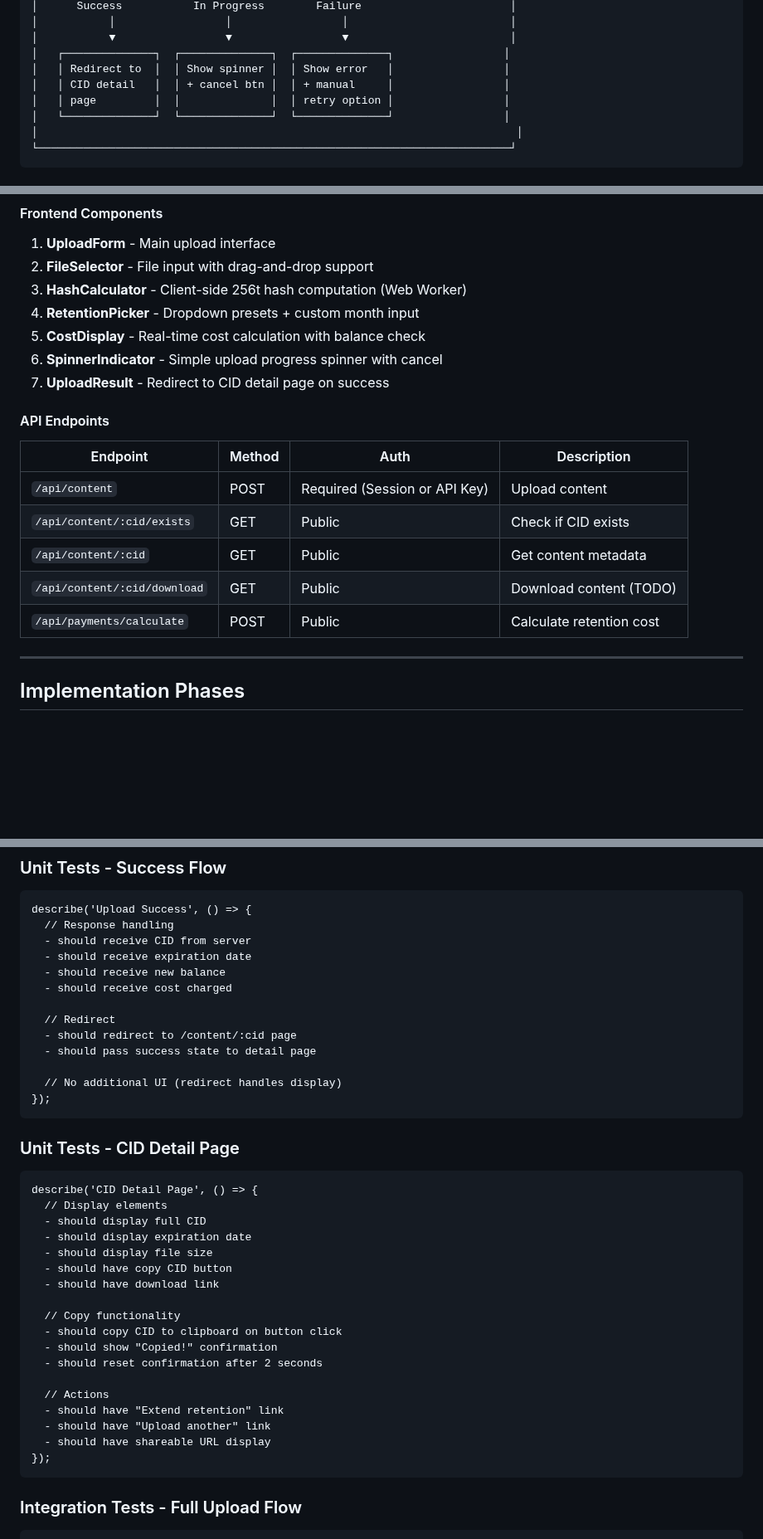
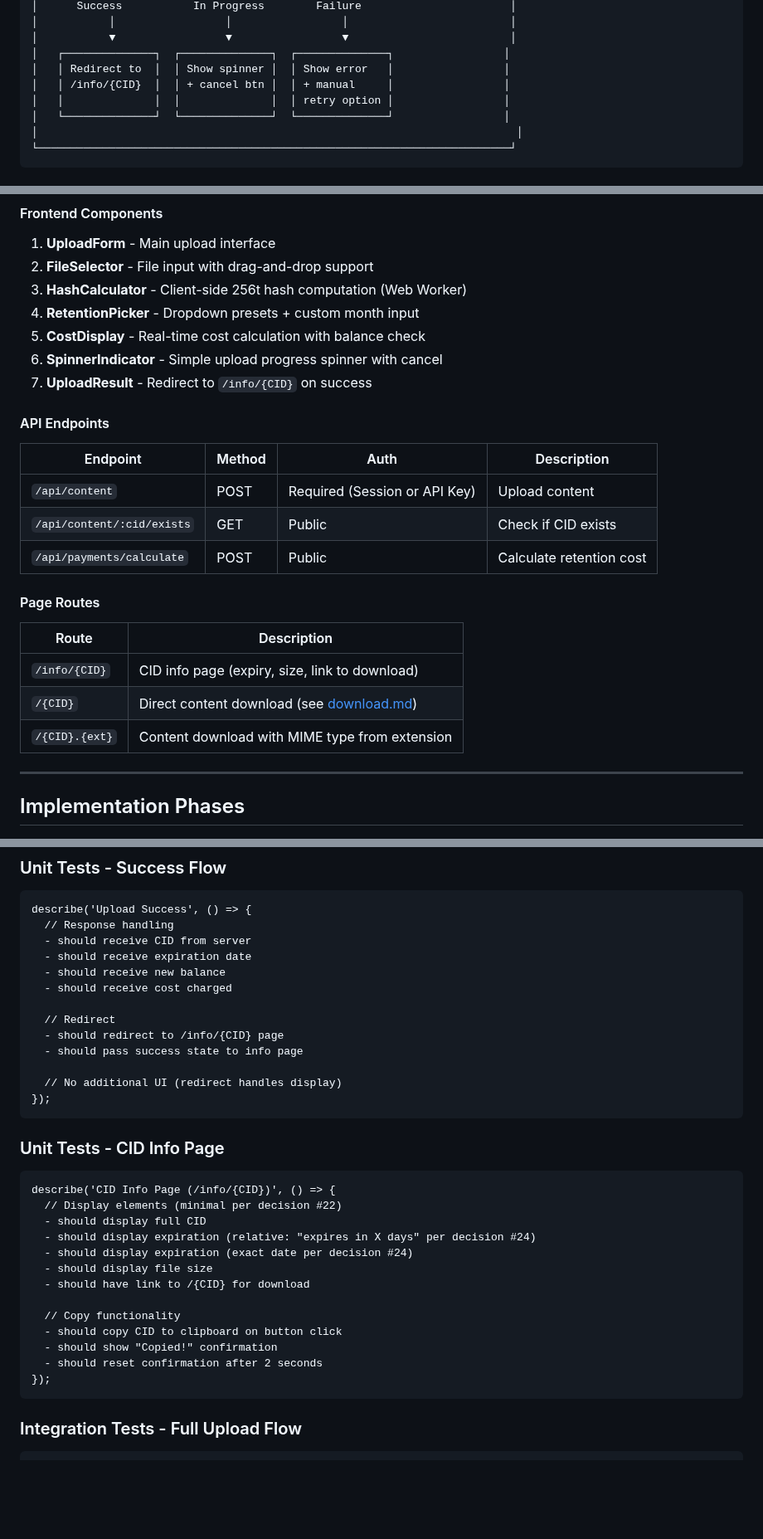
Before and after one commit to curtcox/hashbin.org, a Markdown page: todo/upload.md, 3 parts joined by grey strips. Shown at 83% size. Rendered like a GitHub page; blank space fills up the shorter version.

Commit message:
Update upload plan with URL structure and info page details
- Success redirects to /info/{CID} (info page)
- Content served at /{CID} and /{CID}.{ext}
- Separated API endpoints from page routes
- Download behavior deferred to download.md
- Updated tests and diagrams to reflect /info/{CID}
- Removed features from info page per minimal scope decision

````diff
--- a/todo/upload.md
+++ b/todo/upload.md
@@ -110,8 +110,8 @@ None - all questions resolved.
 │           ▼                 ▼                 ▼                         │
 │   ┌──────────────┐  ┌──────────────┐  ┌──────────────┐                 │
 │   │ Redirect to  │  │ Show spinner │  │ Show error   │                 │
-│   │ CID detail   │  │ + cancel btn │  │ + manual     │                 │
-│   │ page         │  │              │  │ retry option │                 │
+│   │ /info/{CID}  │  │ + cancel btn │  │ + manual     │                 │
+│   │              │  │              │  │ retry option │                 │
 │   └──────────────┘  └──────────────┘  └──────────────┘                 │
 │                                                                          │
 └─────────────────────────────────────────────────────────────────────────┘
@@ -151,16 +151,21 @@ None - all questions resolved.
 4. **RetentionPicker** - Dropdown presets + custom month input
 5. **CostDisplay** - Real-time cost calculation with balance check
 6. **SpinnerIndicator** - Simple upload progress spinner with cancel
-7. **UploadResult** - Redirect to CID detail page on success
+7. **UploadResult** - Redirect to `/info/{CID}` on success
 
 #### API Endpoints
 | Endpoint | Method | Auth | Description |
 |----------|--------|------|-------------|
 | `/api/content` | POST | Required (Session or API Key) | Upload content |
 | `/api/content/:cid/exists` | GET | Public | Check if CID exists |
-| `/api/content/:cid` | GET | Public | Get content metadata |
-| `/api/content/:cid/download` | GET | Public | Download content (TODO) |
 | `/api/payments/calculate` | POST | Public | Calculate retention cost |
+
+#### Page Routes
+| Route | Description |
+|-------|-------------|
+| `/info/{CID}` | CID info page (expiry, size, link to download) |
+| `/{CID}` | Direct content download (see [download.md](download.md)) |
+| `/{CID}.{ext}` | Content download with MIME type from extension |
 
 ---
 
@@ -459,33 +464,28 @@ describe('Upload Success', () => {
   - should receive cost charged
 
   // Redirect
-  - should redirect to /content/:cid page
-  - should pass success state to detail page
+  - should redirect to /info/{CID} page
+  - should pass success state to info page
 
   // No additional UI (redirect handles display)
 });
 ```
 
-### Unit Tests - CID Detail Page
+### Unit Tests - CID Info Page
 
 ```
-describe('CID Detail Page', () => {
-  // Display elements
+describe('CID Info Page (/info/{CID})', () => {
+  // Display elements (minimal per decision #22)
   - should display full CID
-  - should display expiration date
+  - should display expiration (relative: "expires in X days" per decision #24)
+  - should display expiration (exact date per decision #24)
   - should display file size
-  - should have copy CID button
-  - should have download link
+  - should have link to /{CID} for download
 
   // Copy functionality
   - should copy CID to clipboard on button click
   - should show "Copied!" confirmation
   - should reset confirmation after 2 seconds
-
-  // Actions
-  - should have "Extend retention" link
-  - should have "Upload another" link
-  - should have shareable URL display
 });
 ```
 
````
Also changed, not shown: other parts of todo/upload.md (+10 -9 lines).
